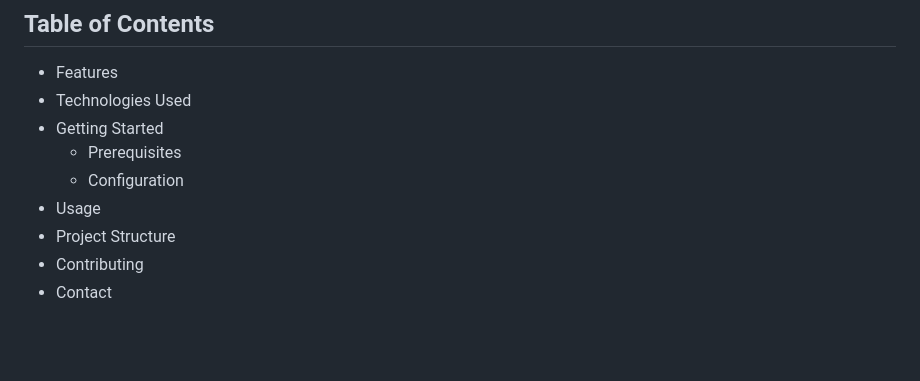
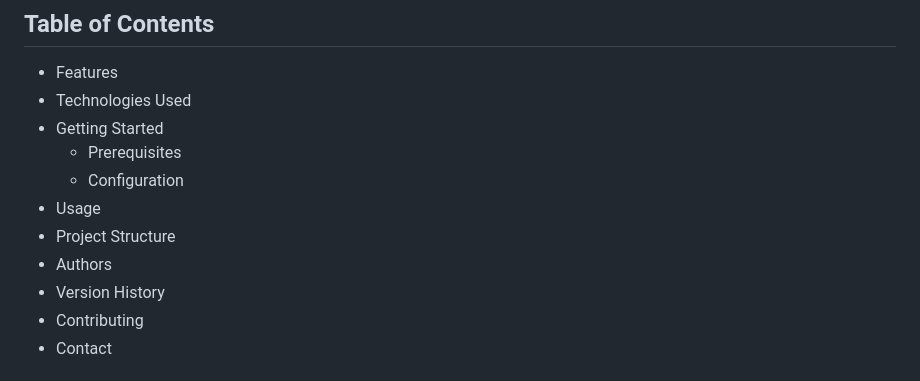
Before and after one commit to smchoi24/Boilermake2025, a Markdown page: README.md, the part around the change. Rendered like a GitHub page; blank space fills up the shorter version.

```diff
--- a/README.md
+++ b/README.md
@@ -14,6 +14,8 @@ Site Sentinel is a computer vision-based safety monitoring system designed speci
   * Configuration
 * Usage
 * Project Structure
+* Authors
+* Version History
 * Contributing
 * Contact
 
```
